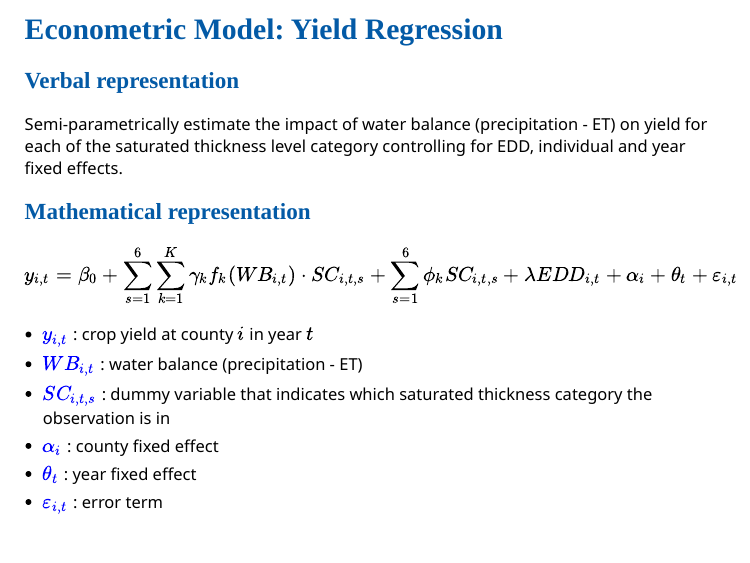
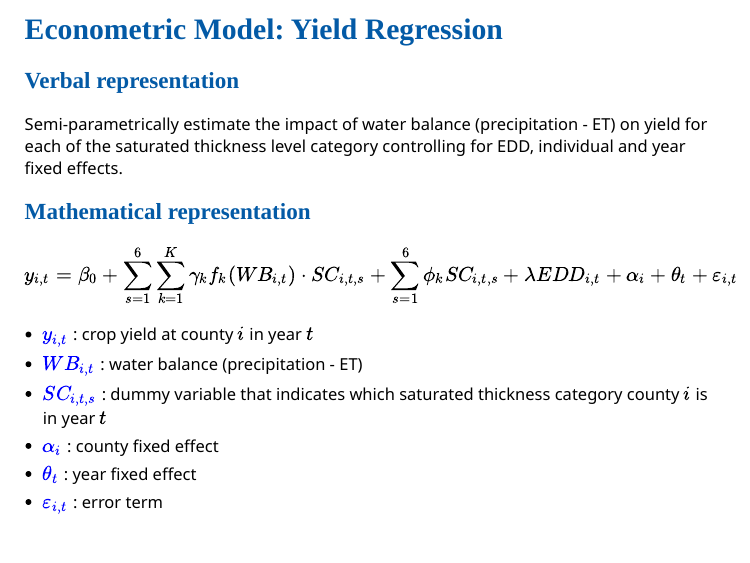
Before and after one commit to tmieno2/KobeSeminar, an R Markdown document (presentation_x.rmd): page 19 of 56. The pictures show the slides in the output file presentation_x.html that the author committed with the source; the slides are laid out offline by our stand-in for remark.js, each with all of its steps uncovered, in fonts that may differ from those the slides ask for, and without slide numbers, shadows or browser add-ons; a font, style sheet, LaTeX package, included part or bibliography that could not be used is replaced or left out.

Commit message:
minor fixes

```diff
--- a/presentation_x.rmd
+++ b/presentation_x.rmd
@@ -393,7 +393,7 @@ $$y_{i,t} = \beta_0 + \sum_{s=1}^6 \sum_{k=1}^K \gamma_k f_k(WB_{i,t})\cdot SC_{
 
 + <span style="color:blue"> $y_{i,t}$ </span>: crop yield at county $i$ in year $t$
 + <span style="color:blue"> $WB_{i,t}$ </span>: water balance (precipitation - ET)
-+ <span style="color:blue"> $SC_{i,t,s}$ </span>: dummy variable that indicates which saturated thickness category the observation is in
++ <span style="color:blue"> $SC_{i,t,s}$ </span>: dummy variable that indicates which saturated thickness category county $i$ is in year $t$
 + <span style="color:blue"> $\alpha_i$ </span>: county fixed effect
 + <span style="color:blue"> $\theta_t$ </span>: year fixed effect
 + <span style="color:blue"> $\varepsilon_{i,t}$ </span>: error term
```
Also changed, not shown: presentation_x.html.
